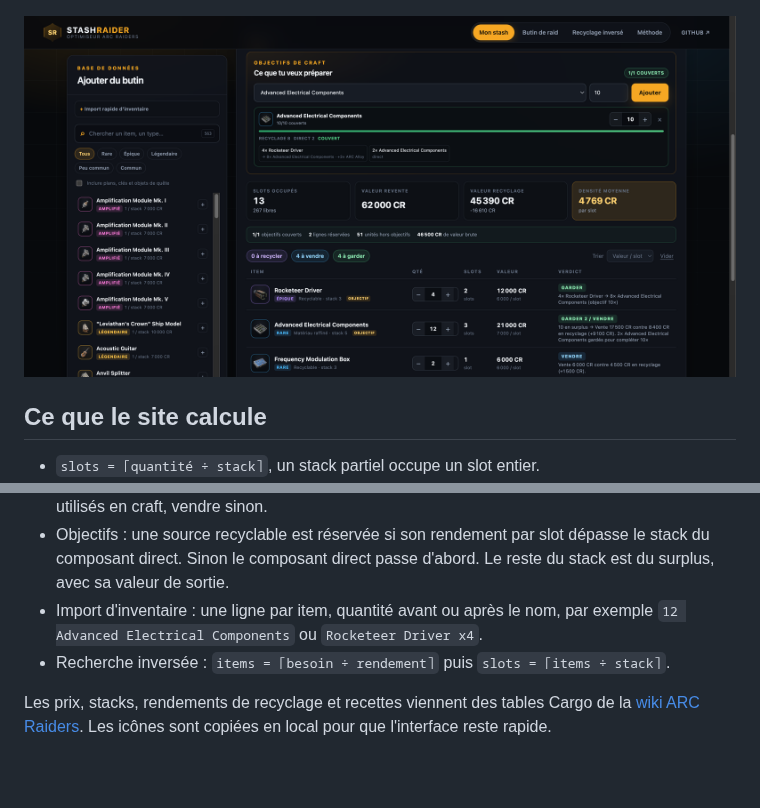
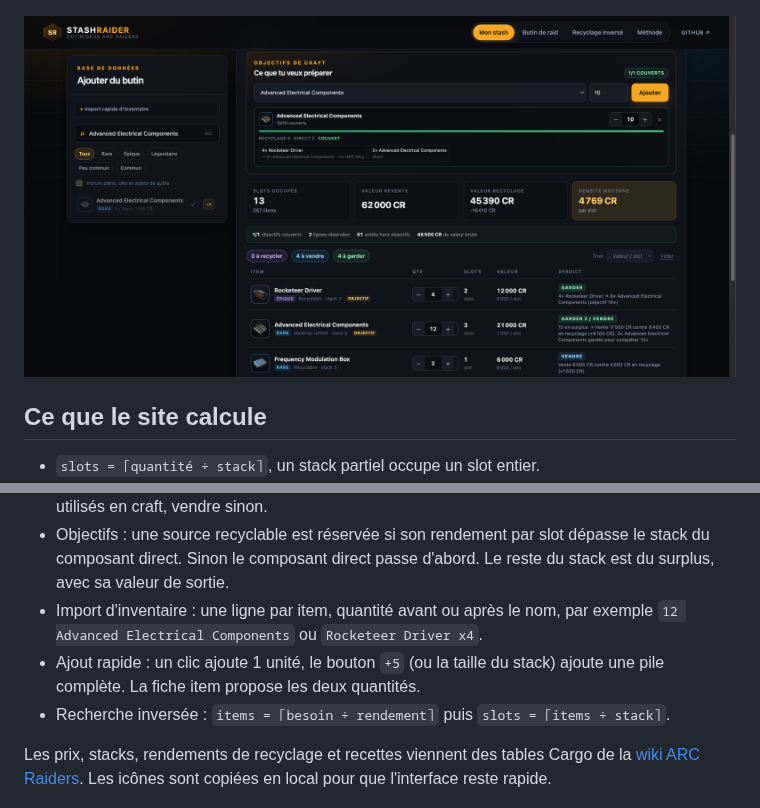
Before and after one commit to OzakIOne/stashraider, a Markdown page: README.md, 2 parts joined by grey strips. GitHub-like rendering; pictures changed too: docs/preview-goals.png; blank space fills up the shorter version.

```diff
--- a/README.md
+++ b/README.md
@@ -29,6 +29,8 @@ Optimiseur de stash pour **Arc Raiders**. Il répond à quatre questions :
   est du surplus, avec sa valeur de sortie.
 - Import d'inventaire : une ligne par item, quantité avant ou après le nom, par exemple
   `12 Advanced Electrical Components` ou `Rocketeer Driver x4`.
+- Ajout rapide : un clic ajoute 1 unité, le bouton `+5` (ou la taille du stack) ajoute
+  une pile complète. La fiche item propose les deux quantités.
 - Recherche inversée : `items = ⌈besoin ÷ rendement⌉` puis `slots = ⌈items ÷ stack⌉`.
 
 Les prix, stacks, rendements de recyclage et recettes viennent des tables Cargo
```
Also changed, not shown: 6 other files.
